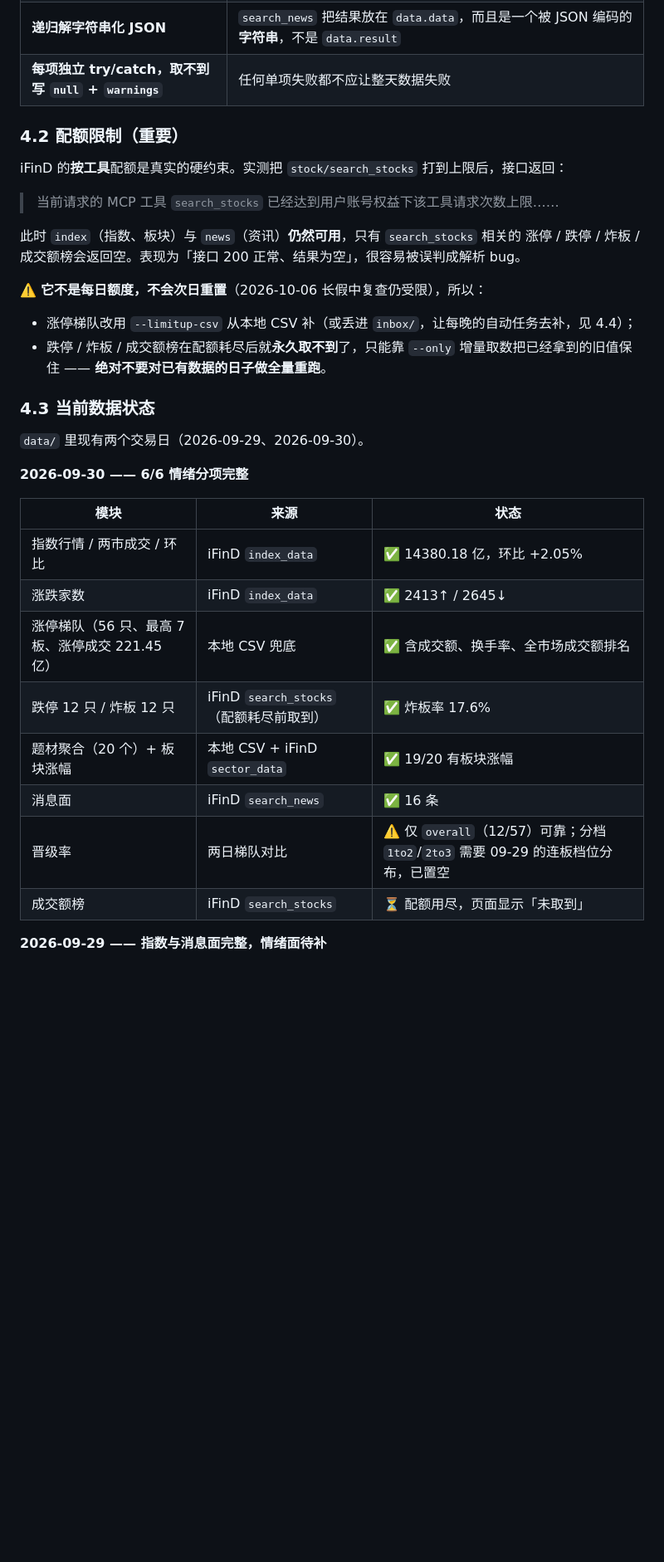
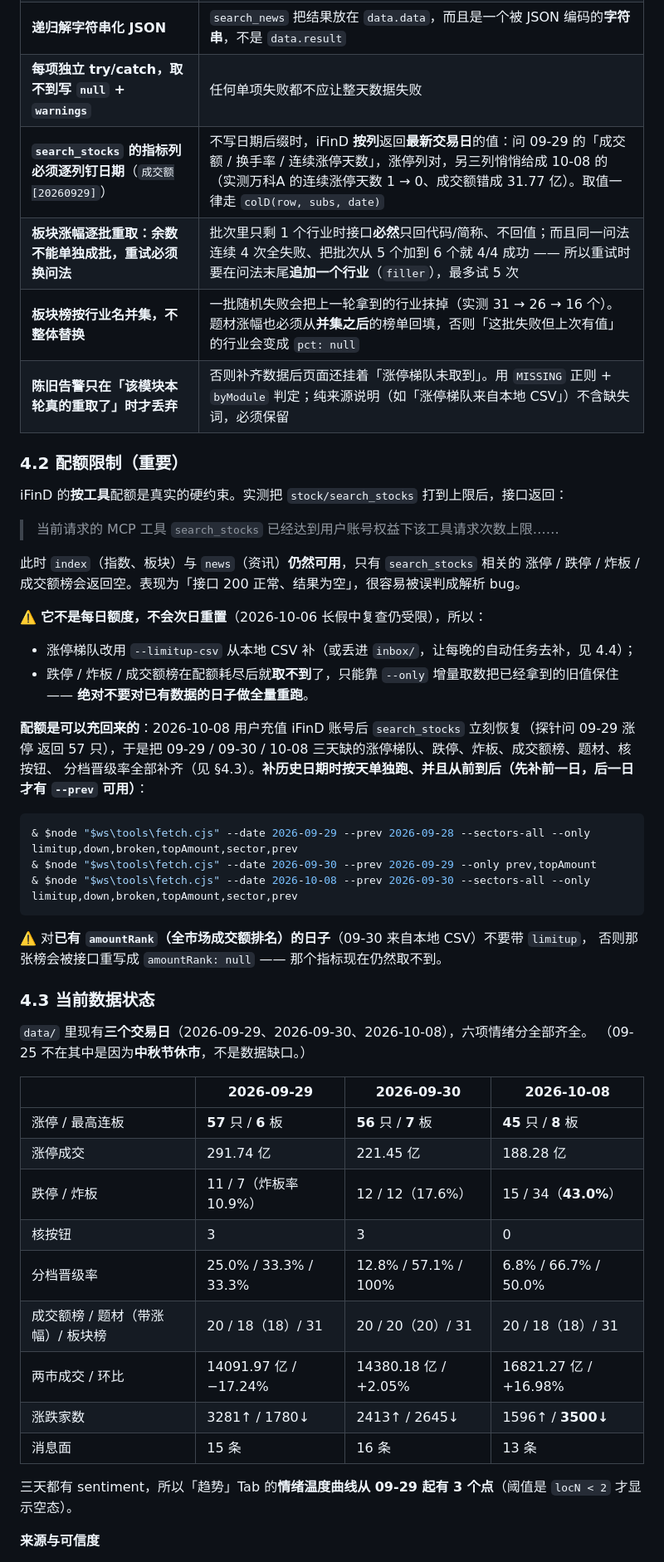
Before and after one commit to FriedhelmVV/ashare-review, a Markdown page: README.md, the part around one of its changes. Shown at 83% size. Drawn GitHub-style; blank space fills up the shorter version.

Commit message:
更新 README.md（2026-10-08T11:45:25Z）

````diff
--- a/README.md
+++ b/README.md
@@ -267,6 +267,10 @@ $ws   = 'D:\deepseek harness\ashare-review'
 | **消息面只接受带 http(s) 链接的条目，并过滤提示文本** | `search_trending_news` 参数不合适时返回的是「使用提示 / 可能原因」文本，不校验就会当成新闻写进去 |
 | **递归解字符串化 JSON** | `search_news` 把结果放在 `data.data`，而且是一个被 JSON 编码的**字符串**，不是 `data.result` |
 | **每项独立 try/catch，取不到写 `null` + `warnings`** | 任何单项失败都不应让整天数据失败 |
+| **`search_stocks` 的指标列必须逐列钉日期**（`成交额[20260929]`） | 不写日期后缀时，iFinD **按列**返回**最新交易日**的值：问 09-29 的「成交额 / 换手率 / 连续涨停天数」，涨停列对，另三列悄悄给成 10-08 的（实测万科A 的连续涨停天数 1 → 0、成交额错成 31.77 亿）。取值一律走 `colD(row, subs, date)` |
+| **板块涨幅逐批重取：余数不能单独成批，重试必须换问法** | 批次里只剩 1 个行业时接口**必然**只回代码/简称、不回值；而且同一问法连续 4 次全失败、把批次从 5 个加到 6 个就 4/4 成功 —— 所以重试时要在问法末尾**追加一个行业**（`filler`），最多试 5 次 |
+| **板块榜按行业名并集，不整体替换** | 一批随机失败会把上一轮拿到的行业抹掉（实测 31 → 26 → 16 个）。题材涨幅也必须从**并集之后**的榜单回填，否则「这批失败但上次有值」的行业会变成 `pct: null` |
+| **陈旧告警只在「该模块本轮真的重取了」时才丢弃** | 否则补齐数据后页面还挂着「涨停梯队未取到」。用 `MISSING` 正则 + `byModule` 判定；纯来源说明（如「涨停梯队来自本地 CSV」）不含缺失词，必须保留 |
 
 ### 4.2 配额限制（重要）
 
@@ -280,25 +284,41 @@ iFinD 的**按工具**配额是真实的硬约束。实测把 `stock/search_stoc
 ⚠️ **它不是每日额度，不会次日重置**（2026-10-06 长假中复查仍受限），所以：
 
 - 涨停梯队改用 `--limitup-csv` 从本地 CSV 补（或丢进 `inbox/`，让每晚的自动任务去补，见 4.4）；
-- 跌停 / 炸板 / 成交额榜在配额耗尽后就**永久取不到**了，只能靠 `--only` 增量取数把已经拿到的旧值保住
+- 跌停 / 炸板 / 成交额榜在配额耗尽后就**取不到**了，只能靠 `--only` 增量取数把已经拿到的旧值保住
   —— **绝对不要对已有数据的日子做全量重跑**。
+
+**配额是可以充回来的**：2026-10-08 用户充值 iFinD 账号后 `search_stocks` 立刻恢复（探针问 09-29 涨停
+返回 57 只），于是把 09-29 / 09-30 / 10-08 三天缺的涨停梯队、跌停、炸板、成交额榜、题材、核按钮、
+分档晋级率全部补齐（见 §4.3）。**补历史日期时按天单独跑、并且从前到后（先补前一日，后一日才有
+`--prev` 可用）**：
+
+```powershell
+& $node "$ws\tools\fetch.cjs" --date 2026-09-29 --prev 2026-09-28 --sectors-all --only limitup,down,broken,topAmount,sector,prev
+& $node "$ws\tools\fetch.cjs" --date 2026-09-30 --prev 2026-09-29 --only prev,topAmount
+& $node "$ws\tools\fetch.cjs" --date 2026-10-08 --prev 2026-09-30 --sectors-all --only limitup,down,broken,topAmount,sector,prev
+```
+
+⚠️ 对**已有 `amountRank`（全市场成交额排名）的日子**（09-30 来自本地 CSV）不要带 `limitup`，
+否则那张榜会被接口重写成 `amountRank: null` —— 那个指标现在仍然取不到。
 
 ### 4.3 当前数据状态
 
-`data/` 里现有两个交易日（2026-09-29、2026-09-30）。
+`data/` 里现有**三个交易日**（2026-09-29、2026-09-30、2026-10-08），六项情绪分全部齐全。
+（09-25 不在其中是因为**中秋节休市**，不是数据缺口。）
 
-**2026-09-30 —— 6/6 情绪分项完整**
+| | 2026-09-29 | 2026-09-30 | 2026-10-08 |
+|---|---|---|---|
+| 涨停 / 最高连板 | **57** 只 / **6** 板 | **56** 只 / **7** 板 | **45** 只 / **8** 板 |
+| 涨停成交 | 291.74 亿 | 221.45 亿 | 188.28 亿 |
+| 跌停 / 炸板 | 11 / 7（炸板率 10.9%） | 12 / 12（17.6%） | 15 / 34（**43.0%**） |
+| 核按钮 | 3 | 3 | 0 |
+| 分档晋级率 | 25.0% / 33.3% / 33.3% | 12.8% / 57.1% / 100% | 6.8% / 66.7% / 50.0% |
+| 成交额榜 / 题材（带涨幅）/ 板块榜 | 20 / 18（18）/ 31 | 20 / 20（20）/ 31 | 20 / 18（18）/ 31 |
+| 两市成交 / 环比 | 14091.97 亿 / −17.24% | 14380.18 亿 / +2.05% | 16821.27 亿 / +16.98% |
+| 涨跌家数 | 3281↑ / 1780↓ | 2413↑ / 2645↓ | 1596↑ / **3500↓** |
+| 消息面 | 15 条 | 16 条 | 13 条 |
 
-| 模块 | 来源 | 状态 |
-|---|---|---|
-| 指数行情 / 两市成交 / 环比 | iFinD `index_data` | ✅ 14380.18 亿，环比 +2.05% |
-| 涨跌家数 | iFinD `index_data` | ✅ 2413↑ / 2645↓ |
-| 涨停梯队（56 只、最高 7 板、涨停成交 221.45 亿） | 本地 CSV 兜底 | ✅ 含成交额、换手率、全市场成交额排名 |
-| 跌停 12 只 / 炸板 12 只 | iFinD `search_stocks`（配额耗尽前取到） | ✅ 炸板率 17.6% |
-| 题材聚合（20 个）+ 板块涨幅 | 本地 CSV + iFinD `sector_data` | ✅ 19/20 有板块涨幅 |
-| 消息面 | iFinD `search_news` | ✅ 16 条 |
-| 晋级率 | 两日梯队对比 | ⚠️ 仅 `overall`（12/57）可靠；分档 `1to2`/`2to3` 需要 09-29 的连板档位分布，已置空 |
-| 成交额榜 | iFinD `search_stocks` | ⏳ 配额用尽，页面显示「未取到」 |
+三天都有 sentiment，所以「趋势」Tab 的**情绪温度曲线从 09-29 起有 3 个点**（阈值是 `locN < 2` 才显示空态）。
 
-**2026-09-29 —— 指数与消息面完整，情绪面待补**
+**来源与可信度**
 
````
Also changed, not shown: other parts of README.md (+13 -15 lines).
